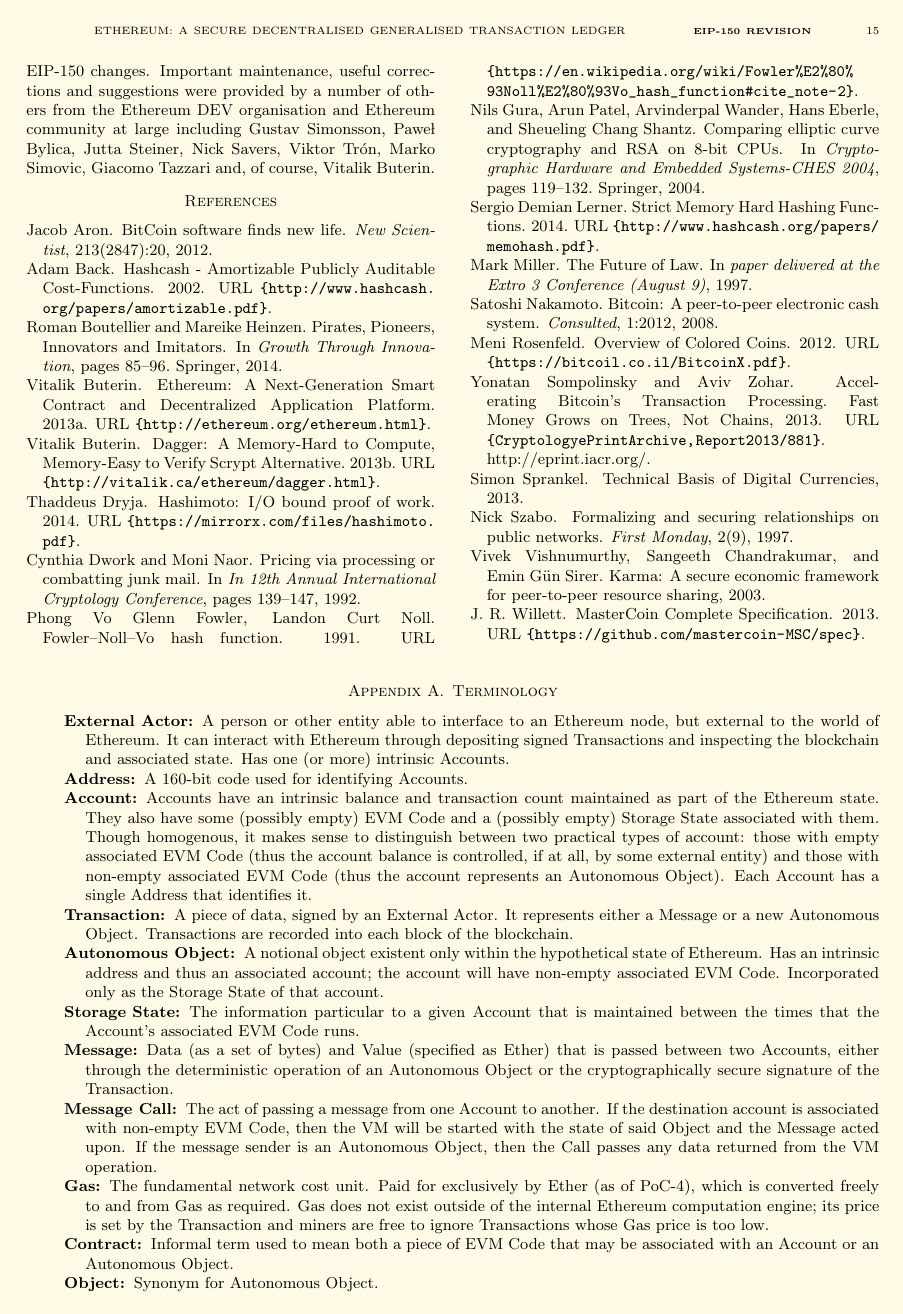
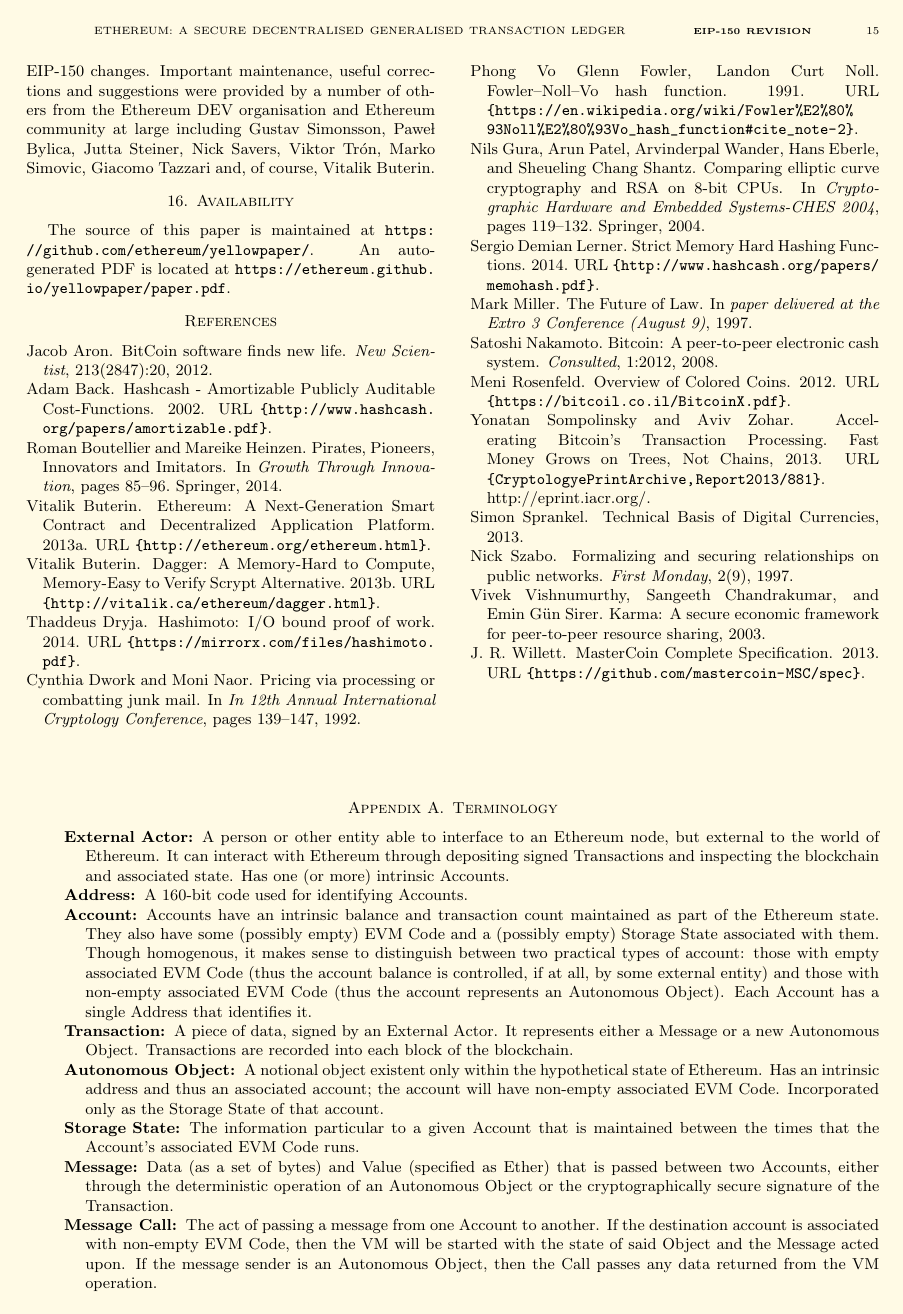
Before and after one commit to ethereum/yellowpaper, a LaTeX paper (Paper.tex): page 15 of 32 before the commit and page 15 of 33 after it. Compiled offline with pdfLaTeX.

Commit message:
Include a section with links to the Github repo

```diff
--- a/Paper.tex
+++ b/Paper.tex
@@ -1172,6 +1172,10 @@ I have introduced, discussed and formally defined the protocol of Ethereum. Thro
 \section{Acknowledgements}
 
 Many thanks to Aeron Buchanan for authoring the Homestead revisions, Christoph Jentzsch for authoring the Ethash algorithm and Yoichi Hirai for doing most of the EIP-150 changes. Important maintenance, useful corrections and suggestions were provided by a number of others from the Ethereum DEV organisation and Ethereum community at large including Gustav Simonsson, Pawe\l{} Bylica, Jutta Steiner, Nick Savers, Viktor Tr\'{o}n, Marko Simovic, Giacomo Tazzari and, of course, Vitalik Buterin.
+
+\section{Availability}
+
+The source of this paper is maintained at \url{https://github.com/ethereum/yellowpaper/}. An auto-generated PDF is located at \url{https://ethereum.github.io/yellowpaper/paper.pdf}.
 
 \bibliography{Biblio}
 \bibliographystyle{plainnat}
```
